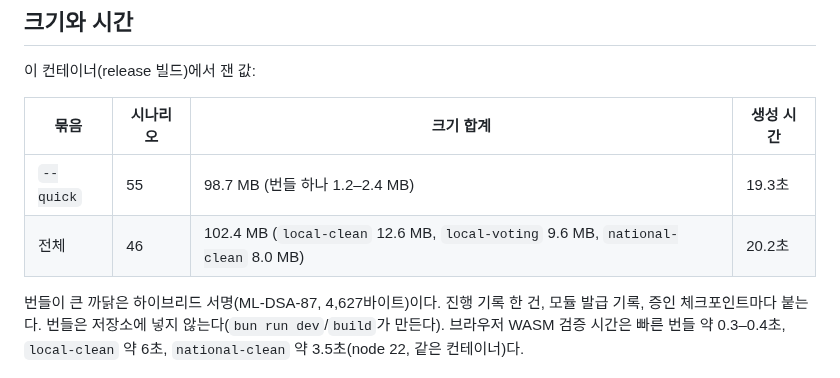
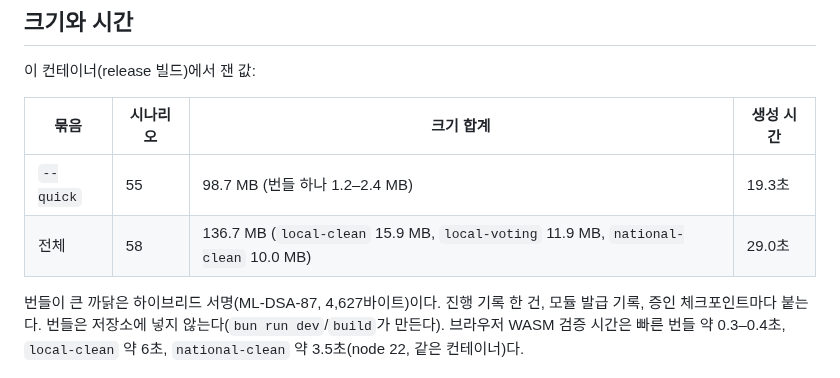
Before and after one commit to dudueul/ityv, a Markdown page: tools/ityv-sim/README.md, the part around the change. Drawn GitHub-style.

```diff
--- a/tools/ityv-sim/README.md
+++ b/tools/ityv-sim/README.md
@@ -236,7 +236,7 @@ sets    = list(boxes) ‖ list(stations) ‖ list(progress_policies) ‖ list(re
 | 묶음 | 시나리오 | 크기 합계 | 생성 시간 |
 |---|---|---|---|
 | `--quick` | 55 | 98.7 MB (번들 하나 1.2–2.4 MB) | 19.3초 |
-| 전체 | 46 | 102.4 MB (`local-clean` 12.6 MB, `local-voting` 9.6 MB, `national-clean` 8.0 MB) | 20.2초 |
+| 전체 | 58 | 136.7 MB (`local-clean` 15.9 MB, `local-voting` 11.9 MB, `national-clean` 10.0 MB) | 29.0초 |
 
 번들이 큰 까닭은 하이브리드 서명(ML-DSA-87, 4,627바이트)이다. 진행 기록 한 건, 모듈 발급 기록, 증인 체크포인트마다 붙는다. 번들은 저장소에 넣지 않는다(`bun run dev`/`build`가 만든다). 브라우저 WASM 검증 시간은 빠른 번들 약 0.3–0.4초, `local-clean` 약 6초, `national-clean` 약 3.5초(node 22, 같은 컨테이너)다.
 
```
Also changed, not shown: docs/assurance/REQUIREMENTS_HARVEST.md (+1 -1 lines).
